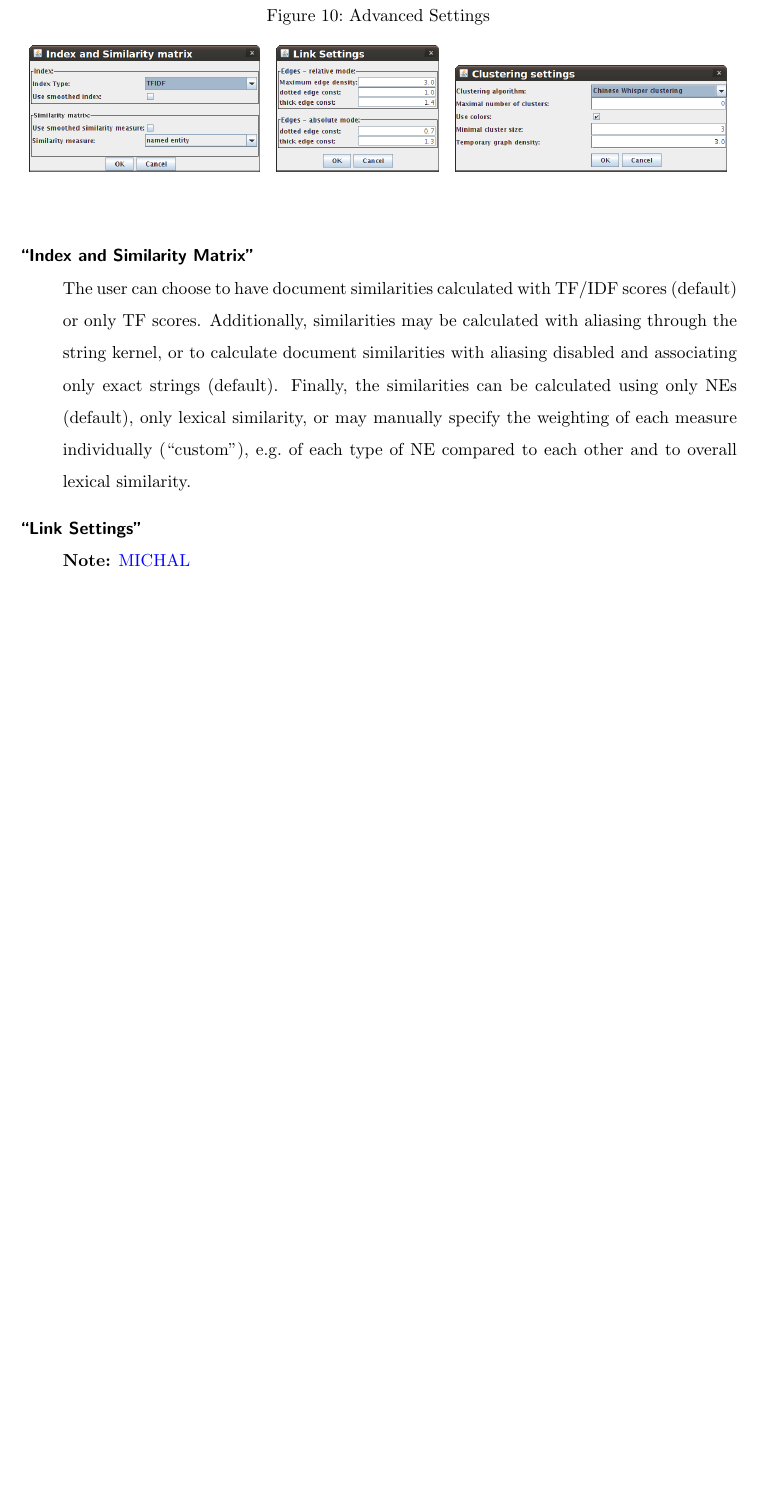
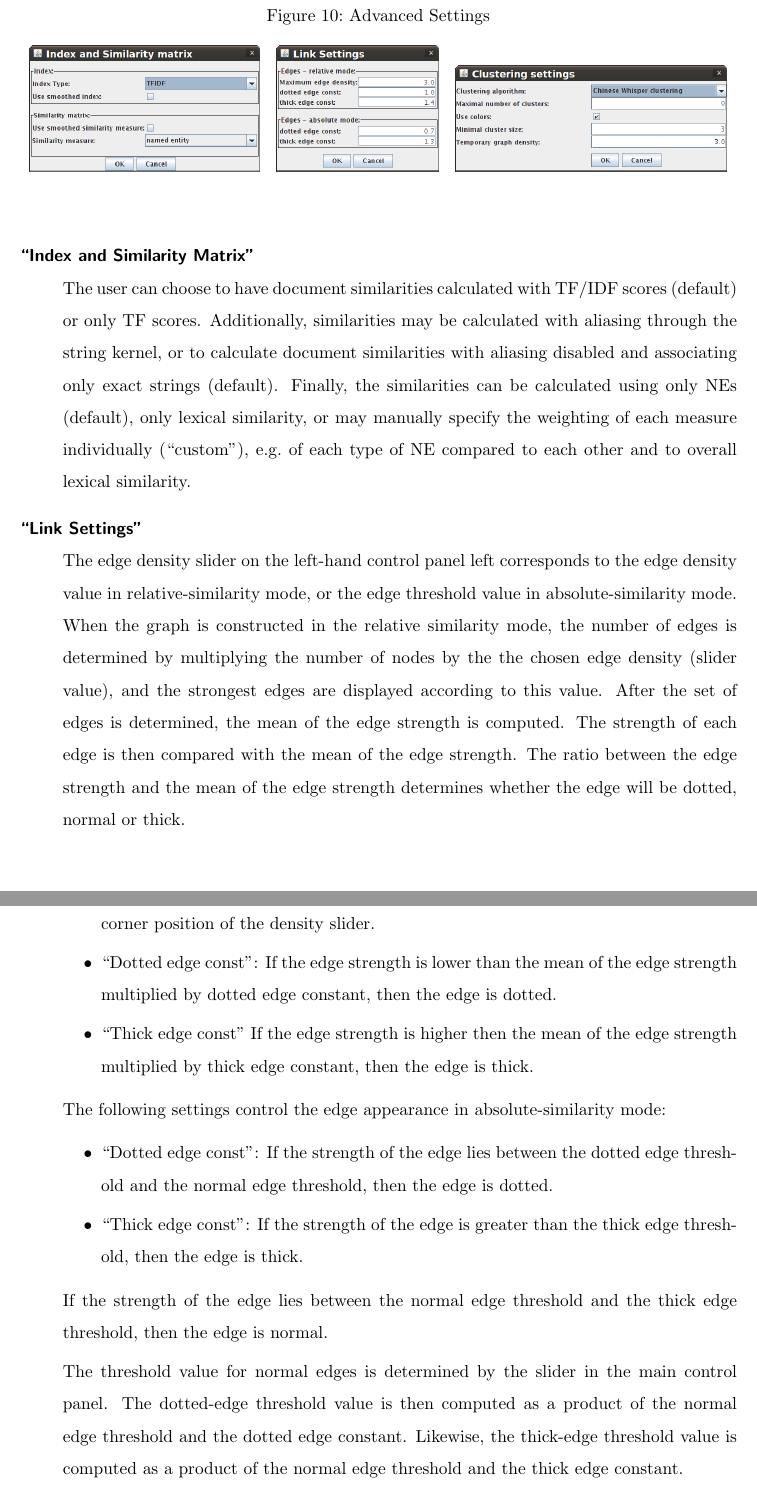
Before and after one commit to cehrler/castro, a LaTeX paper (report/main.tex, which reads report/gui.tex): part of page 24 of 32 before the commit and two parts of pages 24 and 25 of 33 after it, the two joined at a grey line, cut so that both start at the same text, the shorter picture padded with empty space. Compiled offline with pdfLaTeX.

Commit message:
finished GUI description

```diff
--- a/report/gui.tex
+++ b/report/gui.tex
@@ -94,6 +94,25 @@ Finally, for even further control, the user may manually specify all display set
 \begin{description}
 \item[\scare{Index and Similarity Matrix}] \hfill \\
 The user can choose to have document similarities calculated with TF/IDF scores (default) or only TF scores. Additionally, similarities may be calculated with aliasing through the string kernel, or to calculate document similarities with aliasing disabled and associating only exact strings (default). Finally, the similarities can be calculated using only NEs (default), only lexical similarity, or may manually specify the weighting of each measure individually (\scare{custom}), e.g.\ of each type of NE compared to each other and to overall lexical similarity.
-\item[\scare{Link Settings}] \hfill \\
-\note{MICHAL}
+\item[\scare{Link Settings}]\hfill \\
+The edge density slider on the left-hand control panel left corresponds to the edge density value in relative-similarity mode, or the edge threshold value in absolute-similarity mode. When the graph is constructed in the relative similarity mode, the number of edges is determined by multiplying the number of nodes by the the chosen edge density (slider value), and the strongest edges are displayed according to this value. After the set of edges is determined, the mean of the edge strength is computed. The strength of each edge is then compared with the mean of the edge strength. The ratio between the edge strength and the mean of the edge strength determines whether the edge will be dotted, normal or thick.
+
+\begin{itemize}
+\item \scare{Maximum edge density}: determines which density value corresponds to the right corner position of the density slider.
+
+\item \scare{Dotted edge const}: If the edge strength is lower than the mean of the edge strength multiplied by dotted edge constant, then the edge is dotted.
+
+\item \scare{Thick edge const} If the edge strength is higher then the mean of the edge strength multiplied by thick edge constant, then the edge is thick.
+\end{itemize}
+
+The following settings control the edge appearance in absolute-similarity mode:
+
+\begin{itemize}
+\item \scare{Dotted edge const}: If the strength of the edge lies between the dotted edge threshold and the normal edge threshold, then the edge is dotted.
+\item \scare{Thick edge const}: If the strength of the edge is greater than the thick edge threshold, then the edge is thick.
+\end{itemize}
+
+If the strength of the edge lies between the normal edge threshold and the thick edge threshold, then the edge is normal.
+
+The threshold value for normal edges is determined by the slider in the main control panel. The dotted-edge threshold value is then computed as a product of the normal edge threshold and the dotted edge constant. Likewise, the thick-edge threshold value is computed as a product of the normal edge threshold and the thick edge constant.
 \item[\scare{Clustering Settings}] \hfill \\
```
Also changed, not shown: report/gui.tex (2 more changed lines).
